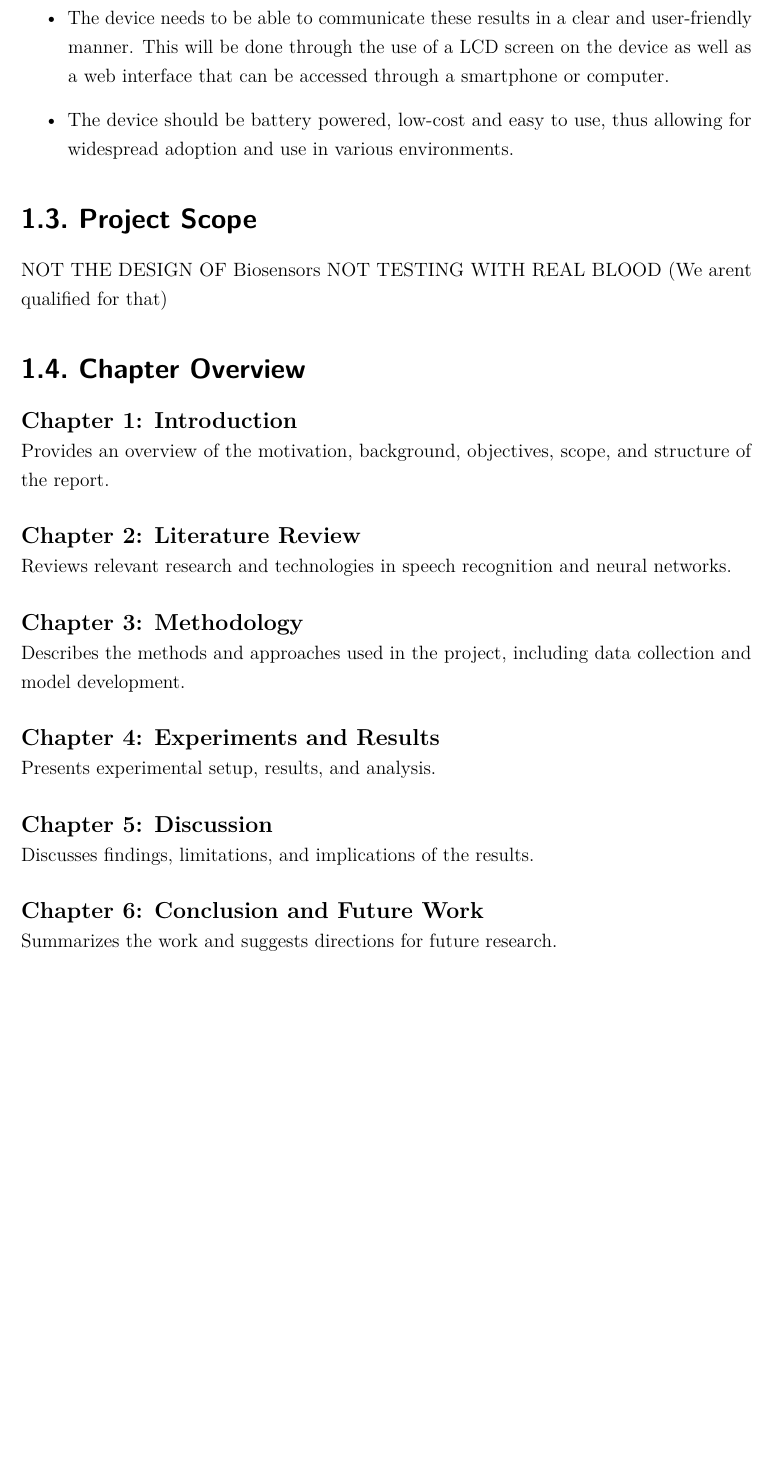
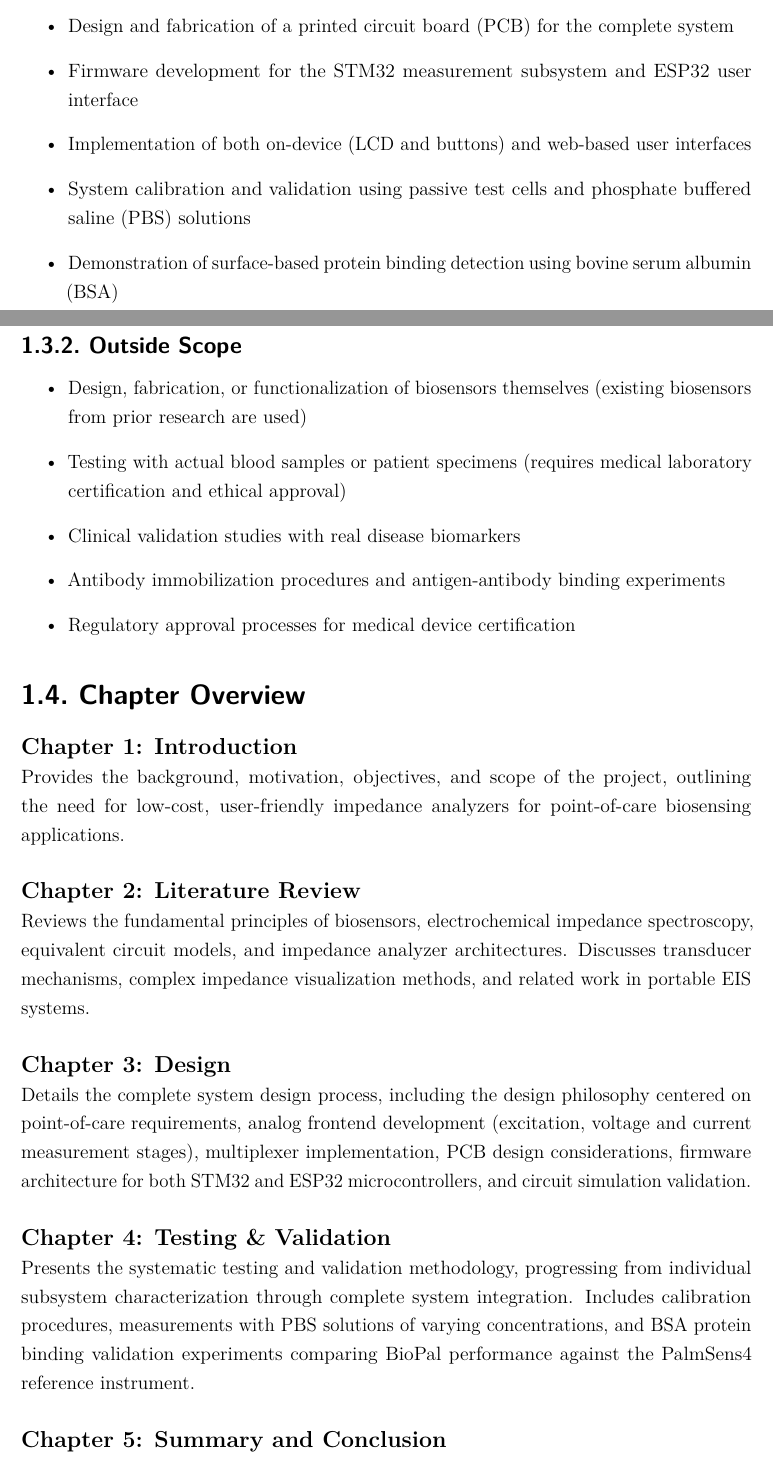
Before and after one commit to karlvoigt/Skripsie_Draft, a LaTeX thesis (stellenbosch_ee_report.tex, which reads introduction/introduction.tex): part of page 14 of 58 before the commit and two parts of pages 15 and 16 of 61 after it, the two joined at a grey line, cut at the place of the change, the shorter picture padded with empty space. Compiled offline with pdfLaTeX.

Commit message:
Update some things

```diff
--- a/introduction/introduction.tex
+++ b/introduction/introduction.tex
@@ -24,3 +18,0 @@ This is a multifaceted project that aims to develop a low-cost, easy-to-use devi
-    \item The device needs to be able to communicate these results in a clear and user-friendly manner.
-This will be done through the use of a LCD screen on the device as well as a web interface that can be accessed through a smartphone or computer.
-    \item The device should be battery powered, low-cost and easy to use, thus allowing for widespread adoption and use in various environments.
@@ -28,3 +28 @@ This will be done through the use of a LCD screen on the device as well as a web
 \section{Project Scope}
-NOT THE DESIGN OF Biosensors
-NOT TESTING WITH REAL BLOOD (We arent qualified for that)
@@ -31,20 +37,32 @@ NOT TESTING WITH REAL BLOOD (We arent qualified for that)
+    \item Design and fabrication of a printed circuit board (PCB) for the complete system
+    \item Firmware development for the STM32 measurement subsystem and ESP32 user interface
+    \item Implementation of both on-device (LCD and buttons) and web-based user interfaces
+    \item System calibration and validation using passive test cells and phosphate buffered saline (PBS) solutions
+    \item Demonstration of surface-based protein binding detection using bovine serum albumin (BSA)
+\end{itemize}
+
+\subsection{Outside Scope}
+\begin{itemize}
+    \item Design, fabrication, or functionalization of biosensors themselves (existing biosensors from prior research are used)
+    \item Testing with actual blood samples or patient specimens (requires medical laboratory certification and ethical approval)
+    \item Clinical validation studies with real disease biomarkers
+    \item Antibody immobilization procedures and antigen-antibody binding experiments
+    \item Regulatory approval processes for medical device certification
+\end{itemize}
 
 \section{Chapter Overview}
 
 \textbf{\large Chapter 1: Introduction} \\
-    Provides an overview of the motivation, background, objectives, scope, and structure of the report.
+Provides the background, motivation, objectives, and scope of the project, outlining the need for low-cost, user-friendly impedance analyzers for point-of-care biosensing applications.
 \\\\
 \textbf{\large Chapter 2: Literature Review} \\
-    Reviews relevant research and technologies in speech recognition and neural networks.
+Reviews the fundamental principles of biosensors, electrochemical impedance spectroscopy, equivalent circuit models, and impedance analyzer architectures. Discusses transducer mechanisms, complex impedance visualization methods, and related work in portable EIS systems.
 \\\\
-\textbf{\large Chapter 3: Methodology} \\
-    Describes the methods and approaches used in the project, including data collection and model development.
+\textbf{\large Chapter 3: Design} \\
+Details the complete system design process, including the design philosophy centered on point-of-care requirements, analog frontend development (excitation, voltage and current measurement stages), multiplexer implementation, PCB design considerations, firmware architecture for both STM32 and ESP32 microcontrollers, and circuit simulation validation.
 \\\\
-\textbf{\large Chapter 4: Experiments and Results} \\
-    Presents experimental setup, results, and analysis.
+\textbf{\large Chapter 4: Testing \& Validation} \\
+Presents the systematic testing and validation methodology, progressing from individual subsystem characterization through complete system integration. Includes calibration procedures, measurements with PBS solutions of varying concentrations, and BSA protein binding validation experiments comparing BioPal performance against the PalmSens4 reference instrument.
 \\\\
-\textbf{\large Chapter 5: Discussion} \\
-    Discusses findings, limitations, and implications of the results.
-\\\\
-\textbf{\large Chapter 6: Conclusion and Future Work} \\
-    Summarizes the work and suggests directions for future research.
+\textbf{\large Chapter 5: Summary and Conclusion} \\
+Summarizes the project outcomes, discusses the BioPal's performance characteristics across different frequency ranges, and evaluates its suitability for point-of-care biosensor applications.
```
Also changed, not shown: design/design.tex (+2 -10 lines), literature_review/literature_review.tex (+1 -1 lines), design/fig/FullSystemOverview.png (added), introduction/introduction.tex (33 more changed lines), 7 other files.
